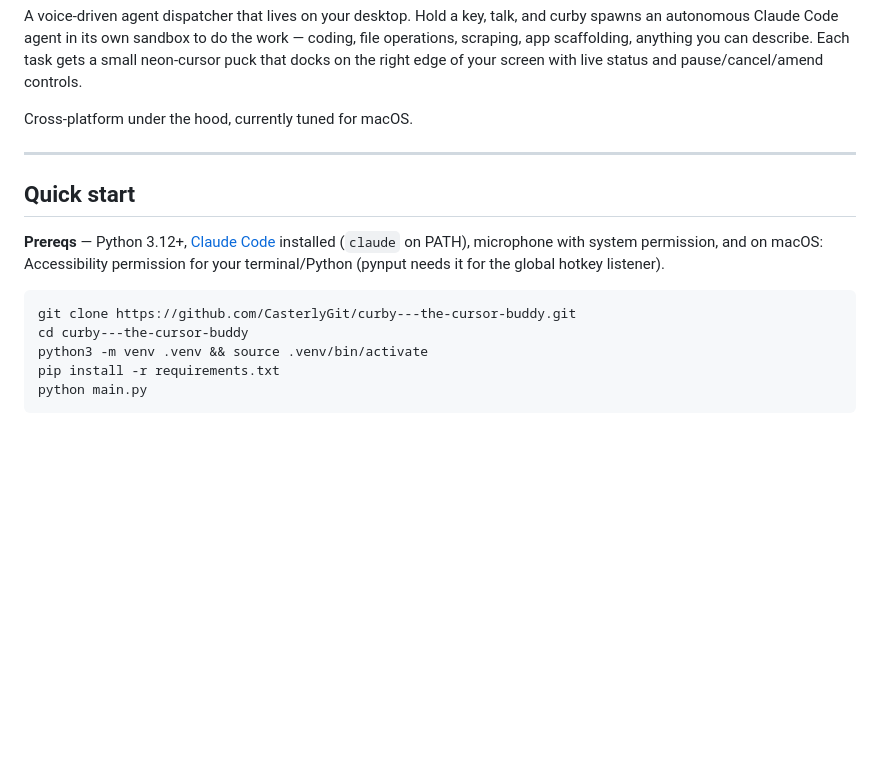
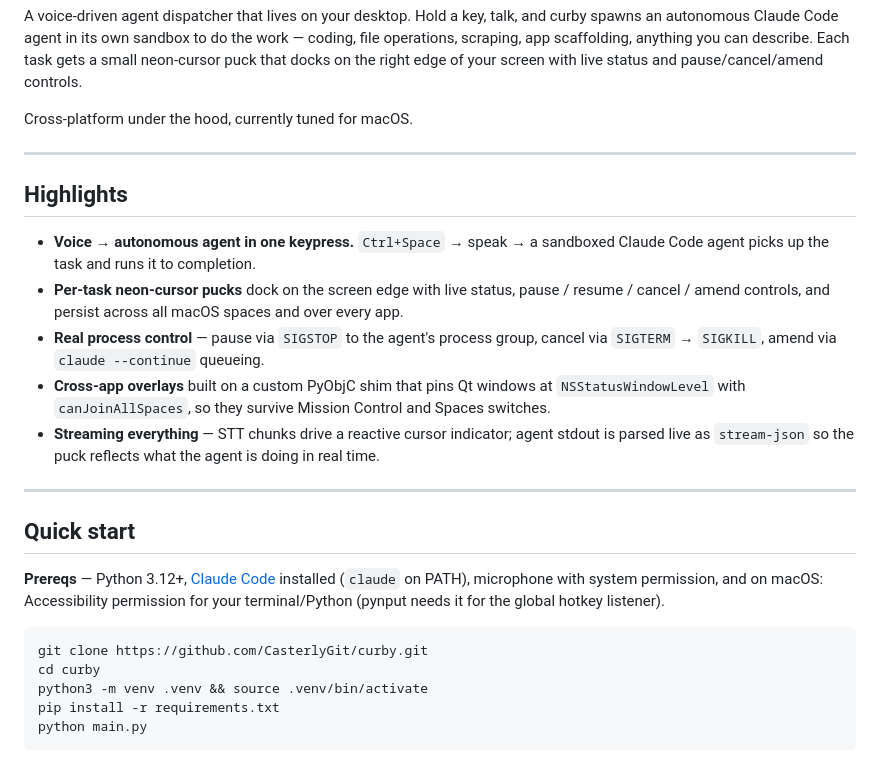
Before and after one commit to CasterlyGit/curby, a Markdown page: README.md, the part around the change. Rendered like a GitHub page; blank space fills up the shorter version.

Commit message:
docs(README): add Highlights section, fix stale clone URL

````diff
--- a/README.md
+++ b/README.md
@@ -10,13 +10,23 @@ Cross-platform under the hood, currently tuned for macOS.
 
 ---
 
+## Highlights
+
+- **Voice → autonomous agent in one keypress.** `Ctrl+Space` → speak → a sandboxed Claude Code agent picks up the task and runs it to completion.
+- **Per-task neon-cursor pucks** dock on the screen edge with live status, pause / resume / cancel / amend controls, and persist across all macOS spaces and over every app.
+- **Real process control** — pause via `SIGSTOP` to the agent's process group, cancel via `SIGTERM` → `SIGKILL`, amend via `claude --continue` queueing.
+- **Cross-app overlays** built on a custom PyObjC shim that pins Qt windows at `NSStatusWindowLevel` with `canJoinAllSpaces`, so they survive Mission Control and Spaces switches.
+- **Streaming everything** — STT chunks drive a reactive cursor indicator; agent stdout is parsed live as `stream-json` so the puck reflects what the agent is doing in real time.
+
+---
+
 ## Quick start
 
 **Prereqs** — Python 3.12+, [Claude Code](https://docs.anthropic.com/en/docs/claude-code) installed (`claude` on PATH), microphone with system permission, and on macOS: Accessibility permission for your terminal/Python (pynput needs it for the global hotkey listener).
 
 ```bash
-git clone https://github.com/CasterlyGit/curby---the-cursor-buddy.git
-cd curby---the-cursor-buddy
+git clone https://github.com/CasterlyGit/curby.git
+cd curby
 python3 -m venv .venv && source .venv/bin/activate
 pip install -r requirements.txt
 python main.py
````
